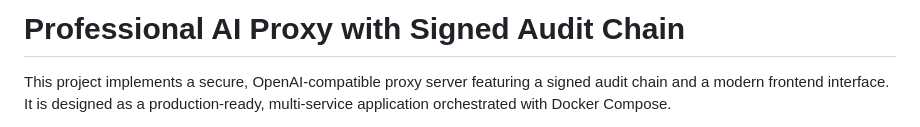
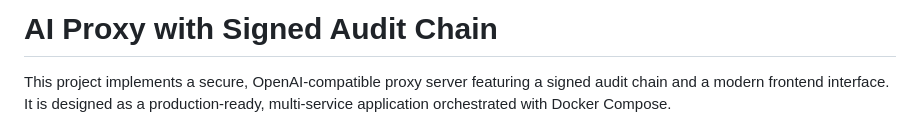
Before and after one commit to SE-Ab/Synova-Whisper-take-home-project, a Markdown page: README.md, the part around the change. Rendered like a GitHub page.

```diff
--- a/README.md
+++ b/README.md
@@ -1,4 +1,4 @@
-# Professional AI Proxy with Signed Audit Chain
+# AI Proxy with Signed Audit Chain
 
 This project implements a secure, OpenAI-compatible proxy server featuring a signed audit chain and a modern frontend interface. It is designed as a production-ready, multi-service application orchestrated with Docker Compose.
 
```
